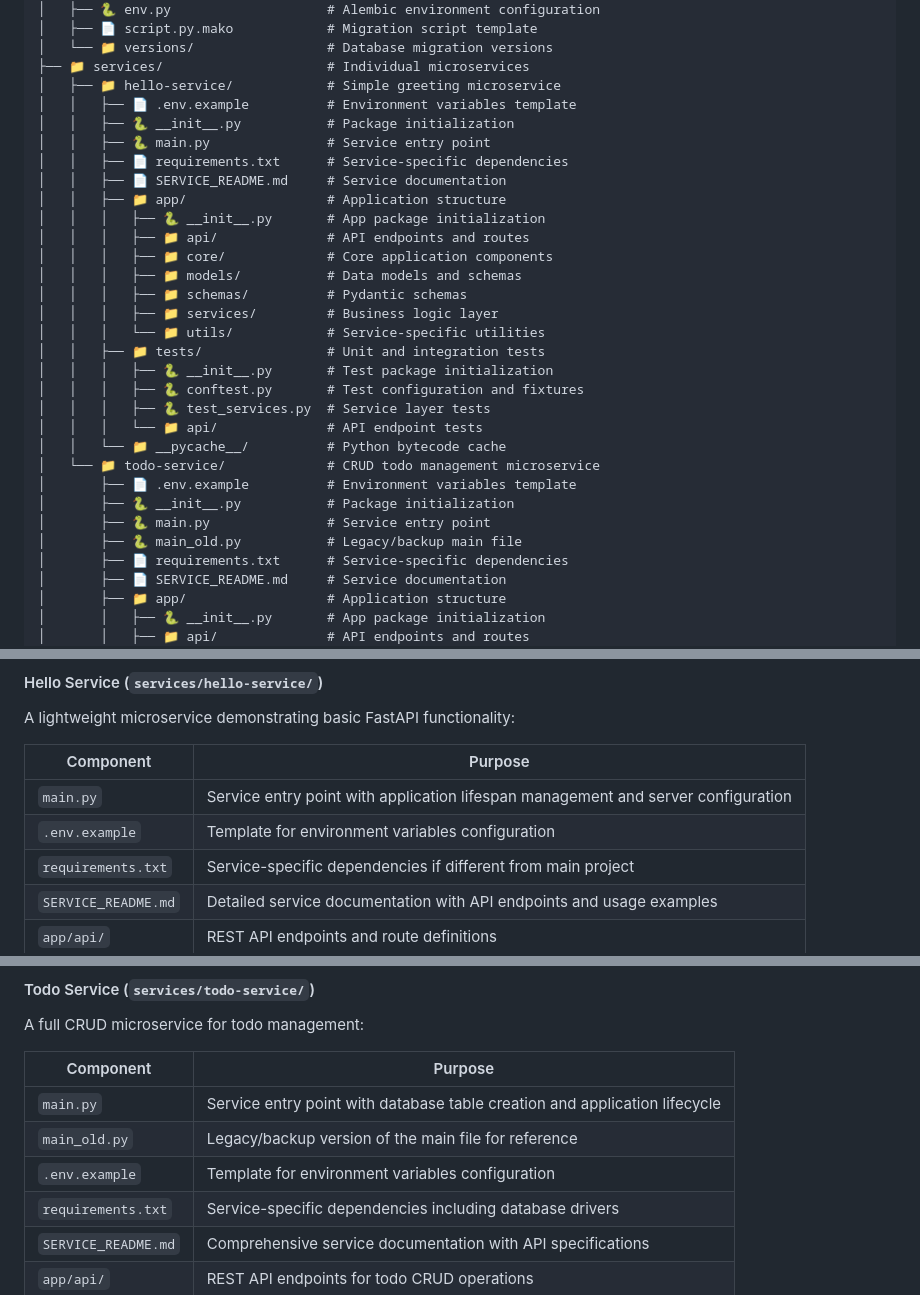
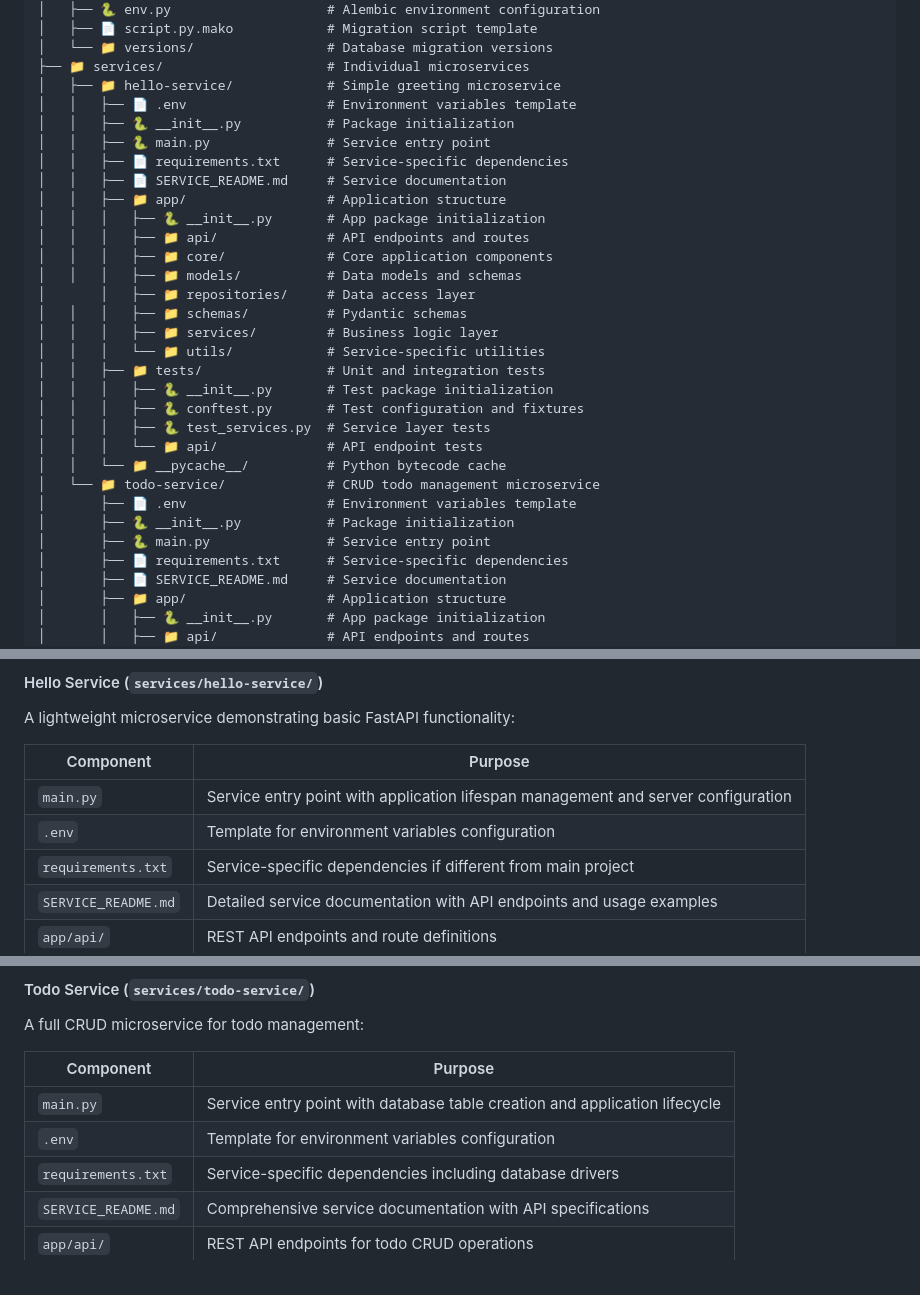
Before and after one commit to ngochieua2/Test-docker, a Markdown page: fastapi-microservices/STRUCTURE_DOCUMENTATION.md, 3 parts joined by grey strips. Drawn GitHub-style.

Commit message:
docs: Update environment variable template references in service documentation

```diff
--- a/fastapi-microservices/STRUCTURE_DOCUMENTATION.md
+++ b/fastapi-microservices/STRUCTURE_DOCUMENTATION.md
@@ -21,7 +21,7 @@ fastapi-microservices/
 │   └── 📁 versions/                 # Database migration versions
 ├── 📁 services/                     # Individual microservices
 │   ├── 📁 hello-service/            # Simple greeting microservice
-│   │   ├── 📄 .env.example          # Environment variables template
+│   │   ├── 📄 .env                  # Environment variables template
 │   │   ├── 🐍 __init__.py           # Package initialization
 │   │   ├── 🐍 main.py               # Service entry point
 │   │   ├── 📄 requirements.txt      # Service-specific dependencies
@@ -31,6 +31,7 @@ fastapi-microservices/
 │   │   │   ├── 📁 api/              # API endpoints and routes
 │   │   │   ├── 📁 core/             # Core application components
 │   │   │   ├── 📁 models/           # Data models and schemas
+│       │   ├── 📁 repositories/     # Data access layer
 │   │   │   ├── 📁 schemas/          # Pydantic schemas
 │   │   │   ├── 📁 services/         # Business logic layer
 │   │   │   └── 📁 utils/            # Service-specific utilities
@@ -41,10 +42,9 @@ fastapi-microservices/
 │   │   │   └── 📁 api/              # API endpoint tests
 │   │   └── 📁 __pycache__/          # Python bytecode cache
 │   └── 📁 todo-service/             # CRUD todo management microservice
-│       ├── 📄 .env.example          # Environment variables template
+│       ├── 📄 .env                  # Environment variables template
 │       ├── 🐍 __init__.py           # Package initialization
 │       ├── 🐍 main.py               # Service entry point
-│       ├── 🐍 main_old.py           # Legacy/backup main file
 │       ├── 📄 requirements.txt      # Service-specific dependencies
 │       ├── 📄 SERVICE_README.md     # Service documentation
 │       ├── 📁 app/                  # Application structure
@@ -126,7 +126,7 @@ A lightweight microservice demonstrating basic FastAPI functionality:
 | Component | Purpose |
 |-----------|---------|
 | `main.py` | Service entry point with application lifespan management and server configuration |
-| `.env.example` | Template for environment variables configuration |
+| `.env`    | Template for environment variables configuration |
 | `requirements.txt` | Service-specific dependencies if different from main project |
 | `SERVICE_README.md` | Detailed service documentation with API endpoints and usage examples |
 | `app/api/` | REST API endpoints and route definitions |
@@ -143,8 +143,7 @@ A full CRUD microservice for todo management:
 | Component | Purpose |
 |-----------|---------|
 | `main.py` | Service entry point with database table creation and application lifecycle |
-| `main_old.py` | Legacy/backup version of the main file for reference |
-| `.env.example` | Template for environment variables configuration |
+| `.env`    | Template for environment variables configuration |
 | `requirements.txt` | Service-specific dependencies including database drivers |
 | `SERVICE_README.md` | Comprehensive service documentation with API specifications |
 | `app/api/` | REST API endpoints for todo CRUD operations |
```
